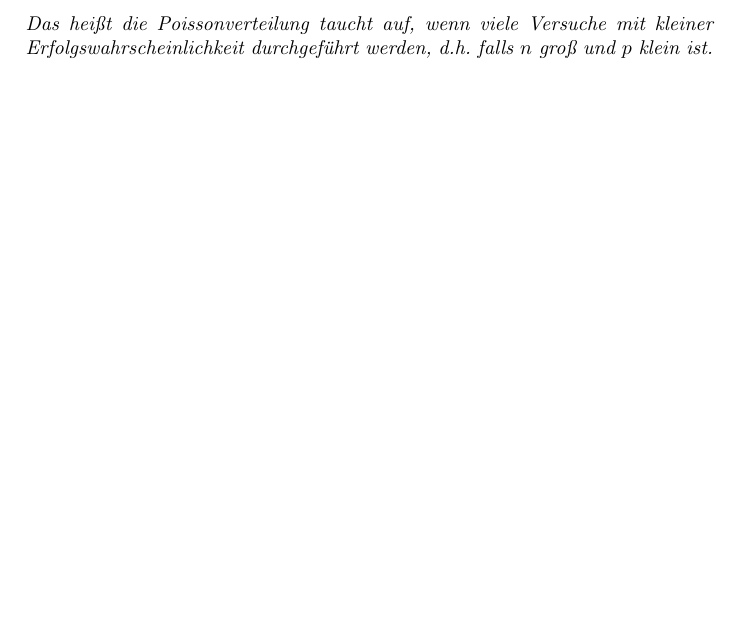
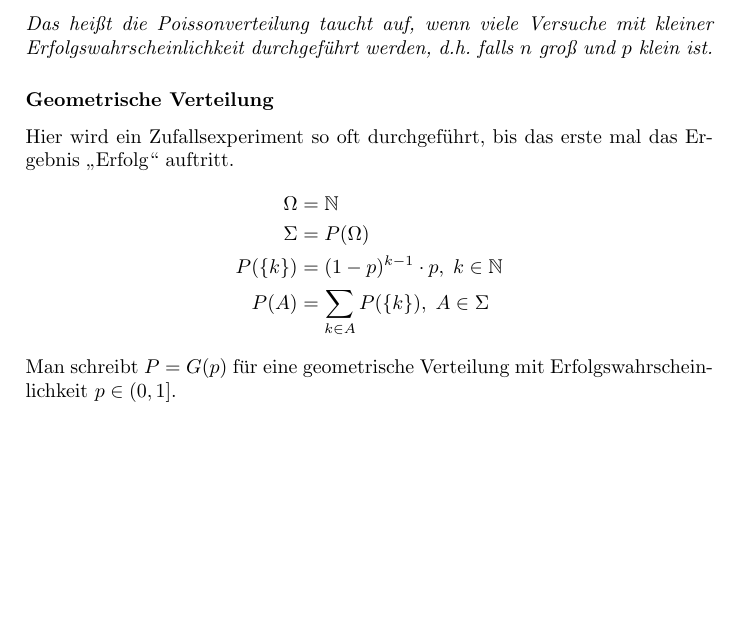
Before and after one commit to ottojo/AngewandteStochastik1, a LaTeX thesis (main.tex, which reads chapters/Wahrscheinlichkeiten.tex): part of page 11 of 11, cut so that both start at the same text, the shorter picture padded with empty space. Compiled offline with pdfLaTeX.

Commit message:
geometrische verteilung

```diff
--- a/chapters/Wahrscheinlichkeiten.tex
+++ b/chapters/Wahrscheinlichkeiten.tex
@@ -437,3 +437,13 @@ $P$ heißt Poissonverteilung mit Parameter $\lambda > 0$: $P = P(\lambda)$
     Das heißt die Poissonverteilung taucht auf, wenn viele Versuche mit kleiner Erfolgswahrscheinlichkeit
     durchgeführt werden, d.h. falls $n$ groß und $p$ klein ist.
 \end{theorem}
+
+\subsubsection{Geometrische Verteilung}
+Hier wird ein Zufallsexperiment so oft durchgeführt, bis das erste mal das Ergebnis "Erfolg" auftritt.
+\begin{align*}
+    \tO      & = \mathbb{N}                               \\
+    \tS      & = P(\tO)                                   \\
+    P(\{k\}) & = (1-p)^{k-1} \cdot p, \; k \in \mathbb{N} \\
+    P(A)     & = \sum_{k \in A} P(\{k\}), \; A \in \tS
+\end{align*}
+Man schreibt $P = G(p)$ für eine geometrische Verteilung mit Erfolgswahrscheinlichkeit $p \in (0,1]$.
```
